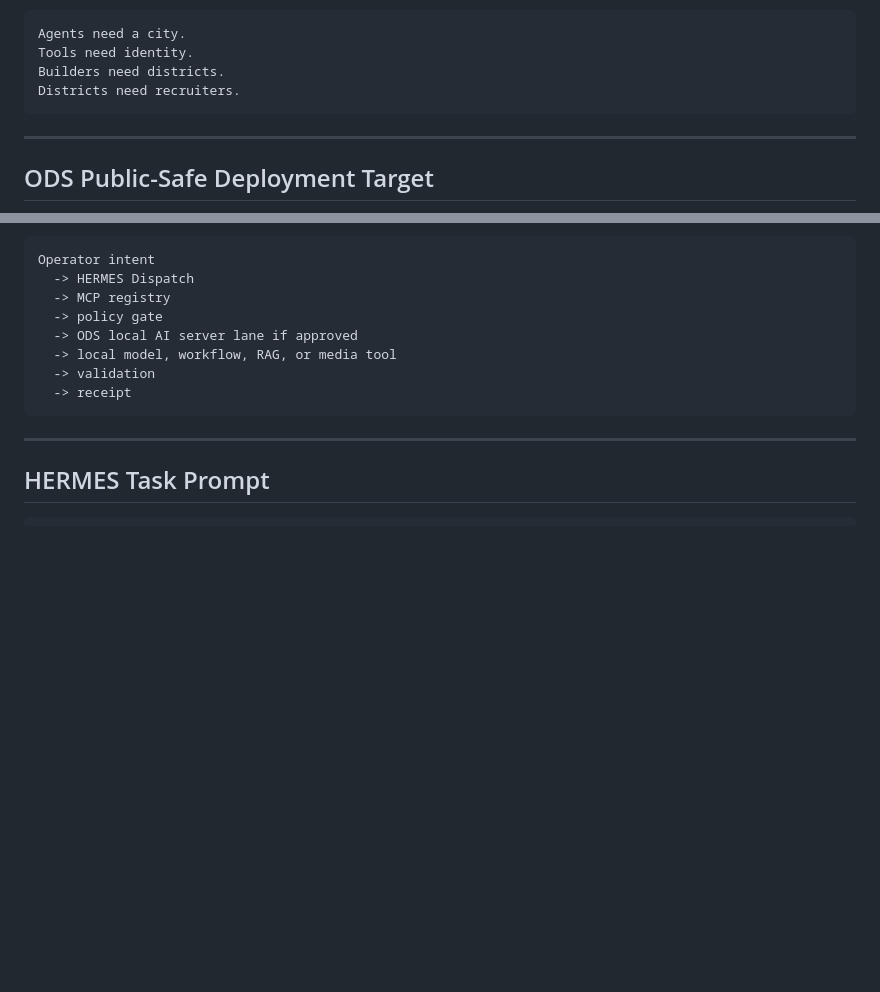
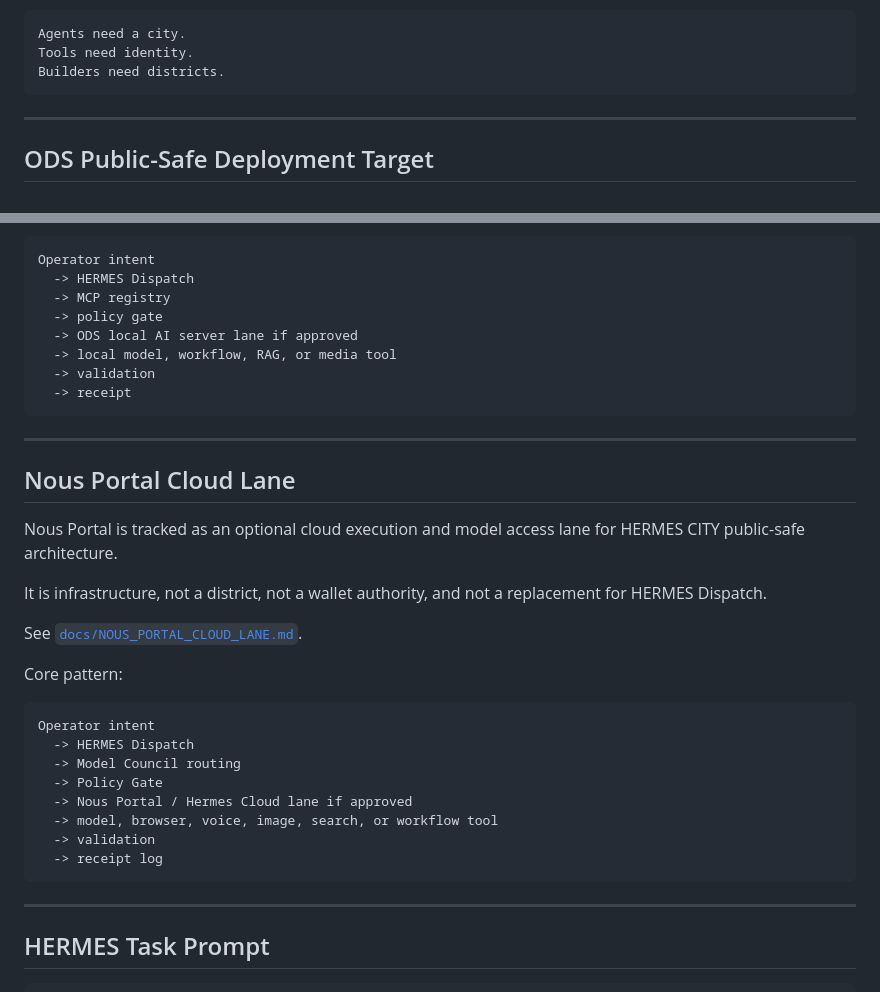
Before and after one commit to wiredchaos/HERMES-CITY, a Markdown page: README.md, 2 parts joined by grey strips. Rendered like a GitHub page; blank space fills up the shorter version.

Commit message:
Reference Nous Portal cloud lane in README

````diff
--- a/README.md
+++ b/README.md
@@ -148,7 +148,6 @@ Goal:
 Agents need a city.
 Tools need identity.
 Builders need districts.
-Districts need recruiters.
 ```
 
 ---
@@ -176,6 +175,29 @@ Operator intent
 
 ---
 
+## Nous Portal Cloud Lane
+
+Nous Portal is tracked as an optional cloud execution and model access lane for HERMES CITY public-safe architecture.
+
+It is infrastructure, not a district, not a wallet authority, and not a replacement for HERMES Dispatch.
+
+See [`docs/NOUS_PORTAL_CLOUD_LANE.md`](docs/NOUS_PORTAL_CLOUD_LANE.md).
+
+Core pattern:
+
+```text
+Operator intent
+  -> HERMES Dispatch
+  -> Model Council routing
+  -> Policy Gate
+  -> Nous Portal / Hermes Cloud lane if approved
+  -> model, browser, voice, image, search, or workflow tool
+  -> validation
+  -> receipt log
+```
+
+---
+
 ## HERMES Task Prompt
 
 ```text
````
